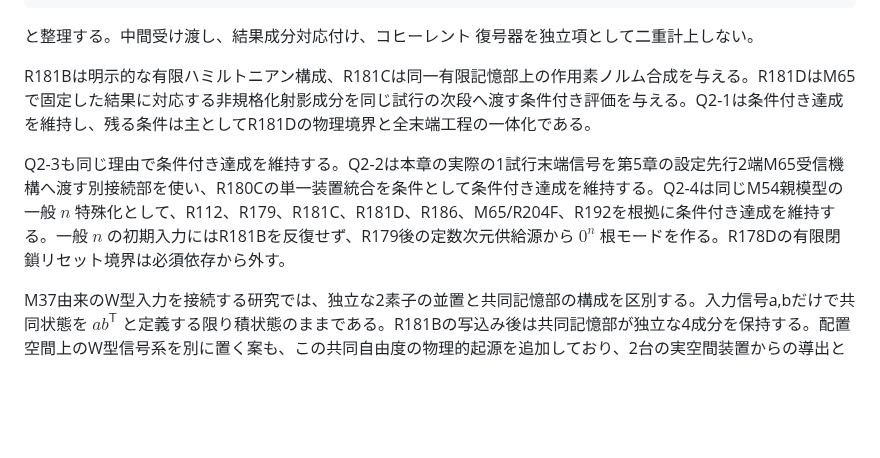
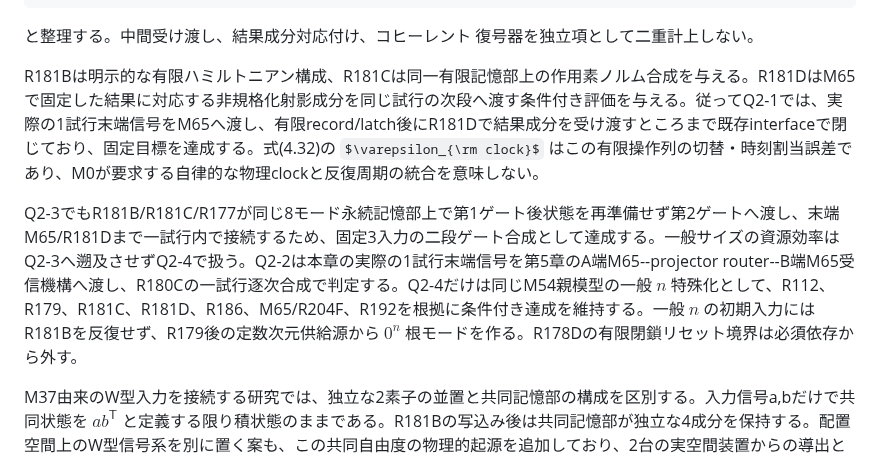
Before and after one commit to nimomono/quantum-wakaran-neko, a Markdown page: sections/04_m54_q2_specializations.md, the part around the change. GitHub-like rendering; some formulas as TeX source; blank space fills up the shorter version.

Commit message:
draft-121: reclassify Q2 finite-depth goals

```diff
--- a/sections/04_m54_q2_specializations.md
+++ b/sections/04_m54_q2_specializations.md
@@ -376,8 +376,8 @@ R180AはA端のM65--R181D特殊化、R180CはA/B二端の逐次合成とBell前
 
 と整理する。中間受け渡し、結果成分対応付け、コヒーレント 復号器を独立項として二重計上しない。
 
-R181Bは明示的な有限ハミルトニアン構成、R181Cは同一有限記憶部上の作用素ノルム合成を与える。R181DはM65で固定した結果に対応する非規格化射影成分を同じ試行の次段へ渡す条件付き評価を与える。Q2-1は条件付き達成を維持し、残る条件は主としてR181Dの物理境界と全末端工程の一体化である。
+R181Bは明示的な有限ハミルトニアン構成、R181Cは同一有限記憶部上の作用素ノルム合成を与える。R181DはM65で固定した結果に対応する非規格化射影成分を同じ試行の次段へ渡す条件付き評価を与える。従ってQ2-1では、実際の1試行末端信号をM65へ渡し、有限record/latch後にR181Dで結果成分を受け渡すところまで既存interfaceで閉じており、固定目標を達成する。式(4.32)の $\varepsilon_{\rm clock}$ はこの有限操作列の切替・時刻割当誤差であり、M0が要求する自律的な物理clockと反復周期の統合を意味しない。
 
-Q2-3も同じ理由で条件付き達成を維持する。Q2-2は本章の実際の1試行末端信号を第5章の設定先行2端M65受信機構へ渡す別接続部を使い、R180Cの単一装置統合を条件として条件付き達成を維持する。Q2-4は同じM54親模型の一般 $n$ 特殊化として、R112、R179、R181C、R181D、R186、M65/R204F、R192を根拠に条件付き達成を維持する。一般 $n$ の初期入力にはR181Bを反復せず、R179後の定数次元供給源から $0^n$ 根モードを作る。R178Dの有限閉鎖リセット境界は必須依存から外す。
+Q2-3でもR181B/R181C/R177が同じ8モード永続記憶部上で第1ゲート後状態を再準備せず第2ゲートへ渡し、末端M65/R181Dまで一試行内で接続するため、固定3入力の二段ゲート合成として達成する。一般サイズの資源効率はQ2-3へ遡及させずQ2-4で扱う。Q2-2は本章の実際の1試行末端信号を第5章のA端M65--projector router--B端M65受信機構へ渡し、R180Cの一試行逐次合成で判定する。Q2-4だけは同じM54親模型の一般 $n$ 特殊化として、R112、R179、R181C、R181D、R186、M65/R204F、R192を根拠に条件付き達成を維持する。一般 $n$ の初期入力にはR181Bを反復せず、R179後の定数次元供給源から $0^n$ 根モードを作る。R178Dの有限閉鎖リセット境界は必須依存から外す。
 
 M37由来のW型入力を接続する研究では、独立な2素子の並置と共同記憶部の構成を区別する。入力信号a,bだけで共同状態を $ab^{\mathsf T}$ と定義する限り積状態のままである。R181Bの写込み後は共同記憶部が独立な4成分を保持する。配置空間上のW型信号系を別に置く案も、この共同自由度の物理的起源を追加しており、2台の実空間装置からの導出とは同一でない。この接続を既存Q2目標の必須依存にしない。
```
